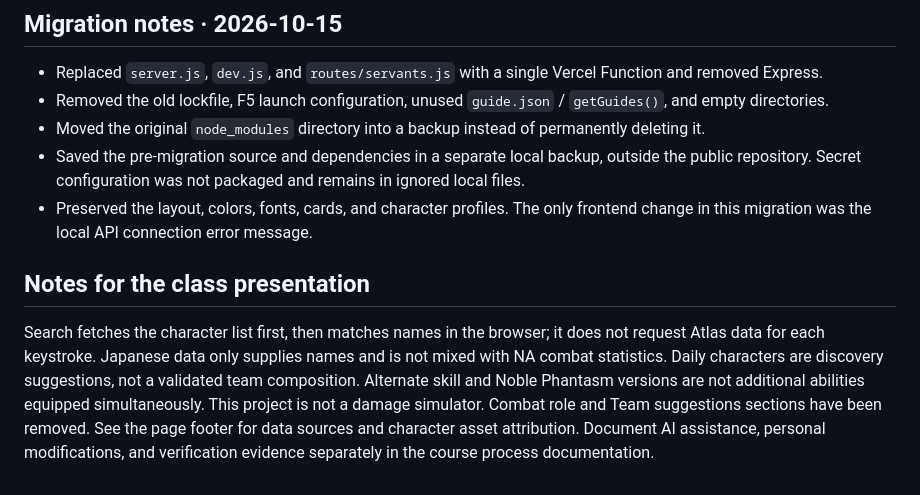
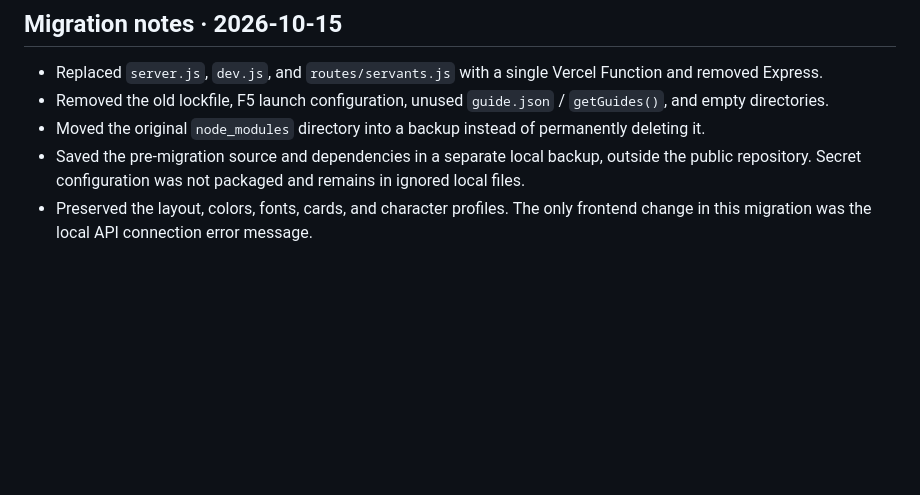
Before and after one commit to Heath10086/fgo-guide, a Markdown page: README.md, the part around the change. GitHub-like rendering; blank space fills up the shorter version.

Commit message:
Update README with migration details and notes removal
Removed notes for class presentation and preserved frontend layout details.

```diff
--- a/README.md
+++ b/README.md
@@ -93,10 +93,3 @@ The frontend and backend do not need separate repositories or domains.
 - Moved the original `node_modules` directory into a backup instead of permanently deleting it.
 - Saved the pre-migration source and dependencies in a separate local backup, outside the public repository. Secret configuration was not packaged and remains in ignored local files.
 - Preserved the layout, colors, fonts, cards, and character profiles. The only frontend change in this migration was the local API connection error message.
-
-## Notes for the class presentation
-
-Search fetches the character list first, then matches names in the browser; it does not request Atlas data for each keystroke. Japanese data only supplies names and is not mixed with NA combat statistics.
-Daily characters are discovery suggestions, not a validated team composition. Alternate skill and Noble Phantasm versions are not additional abilities equipped simultaneously. This project is not a damage simulator.
-Combat role and Team suggestions sections have been removed. See the page footer for data sources and character asset attribution.
-Document AI assistance, personal modifications, and verification evidence separately in the course process documentation.
```
